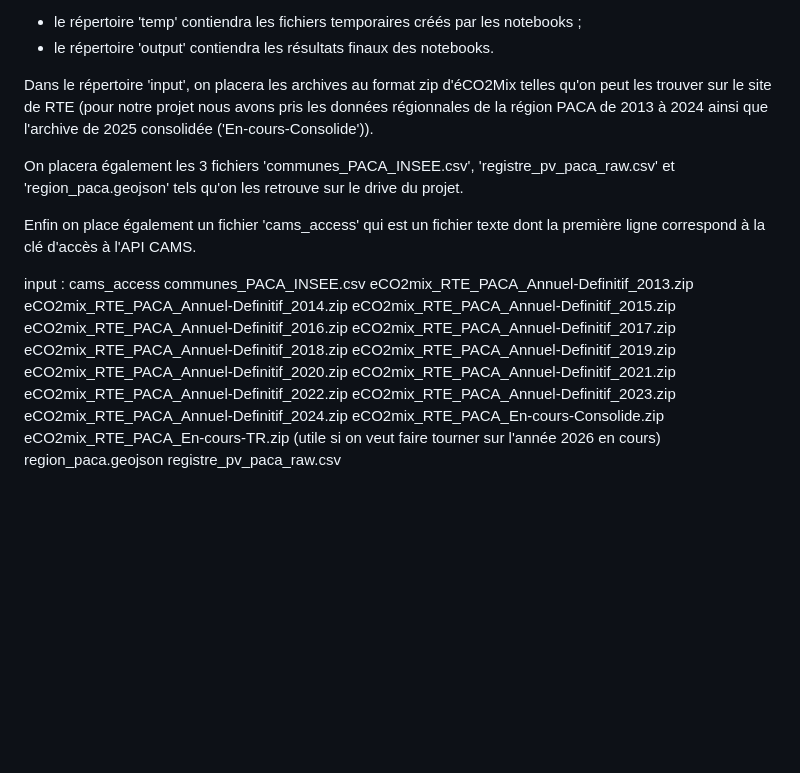
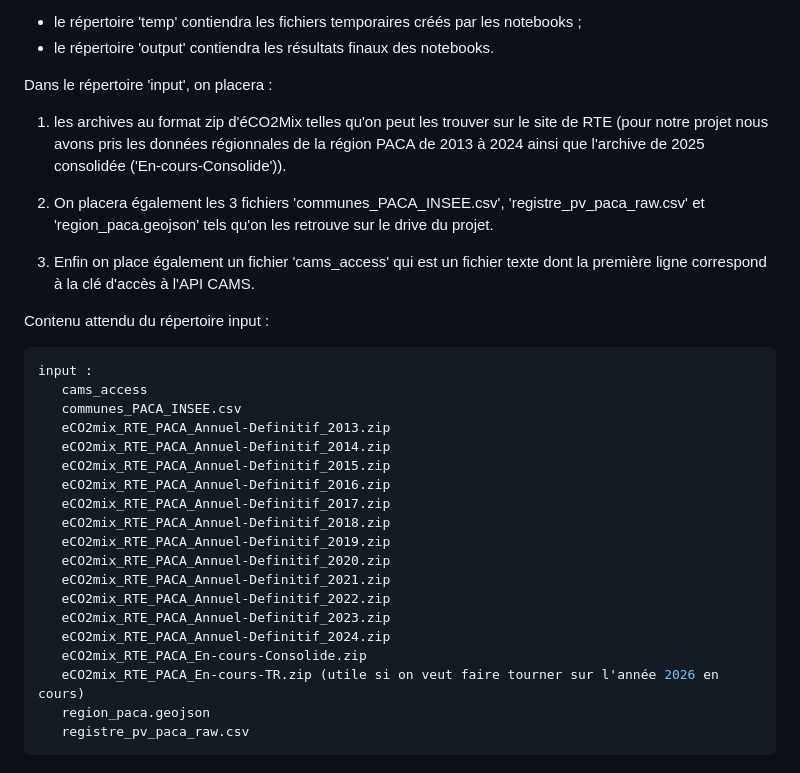
Before and after one commit to Math2935/aug25cds_variabilite, a Markdown page: README.md, the part around the change. GitHub-like rendering; blank space fills up the shorter version.

````diff
--- a/README.md
+++ b/README.md
@@ -72,12 +72,17 @@ Comme leur nom le suggère :
  - le répertoire 'temp' contiendra les fichiers temporaires créés par les notebooks ;
  - le répertoire 'output' contiendra les résultats finaux des notebooks.
 
-Dans le répertoire 'input', on placera les archives au format zip d'éCO2Mix telles qu'on peut les trouver sur le site de RTE (pour notre projet nous avons pris les données régionnales de la région PACA de 2013 à 2024 ainsi que l'archive de 2025 consolidée ('En-cours-Consolide')).
+Dans le répertoire 'input', on placera :
 
-On placera également les 3 fichiers 'communes_PACA_INSEE.csv', 'registre_pv_paca_raw.csv' et 'region_paca.geojson' tels qu'on les retrouve sur le drive du projet.
+1. les archives au format zip d'éCO2Mix telles qu'on peut les trouver sur le site de RTE (pour notre projet nous avons pris les données régionnales de la région PACA de 2013 à 2024 ainsi que l'archive de 2025 consolidée ('En-cours-Consolide')).
 
-Enfin on place également un fichier 'cams_access' qui est un fichier texte dont la première ligne correspond à la clé d'accès à l'API CAMS.
+2. On placera également les 3 fichiers 'communes_PACA_INSEE.csv', 'registre_pv_paca_raw.csv' et 'region_paca.geojson' tels qu'on les retrouve sur le drive du projet.
 
+3. Enfin on place également un fichier 'cams_access' qui est un fichier texte dont la première ligne correspond à la clé d'accès à l'API CAMS.
+
+Contenu attendu du répertoire input :
+
+```js
 input :
    cams_access
    communes_PACA_INSEE.csv
@@ -97,3 +102,4 @@ input :
    eCO2mix_RTE_PACA_En-cours-TR.zip (utile si on veut faire tourner sur l'année 2026 en cours)
    region_paca.geojson
    registre_pv_paca_raw.csv
+```
````
